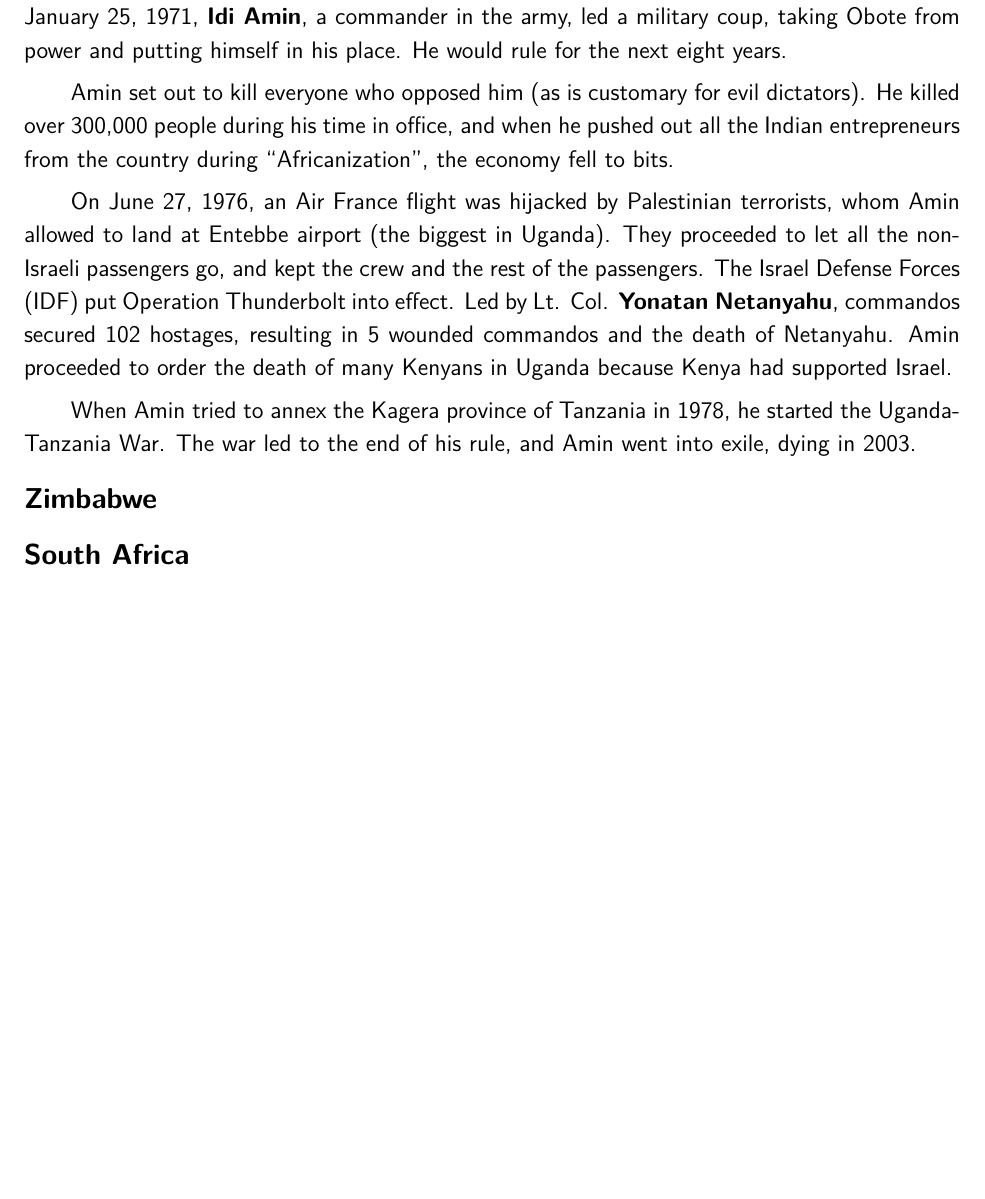
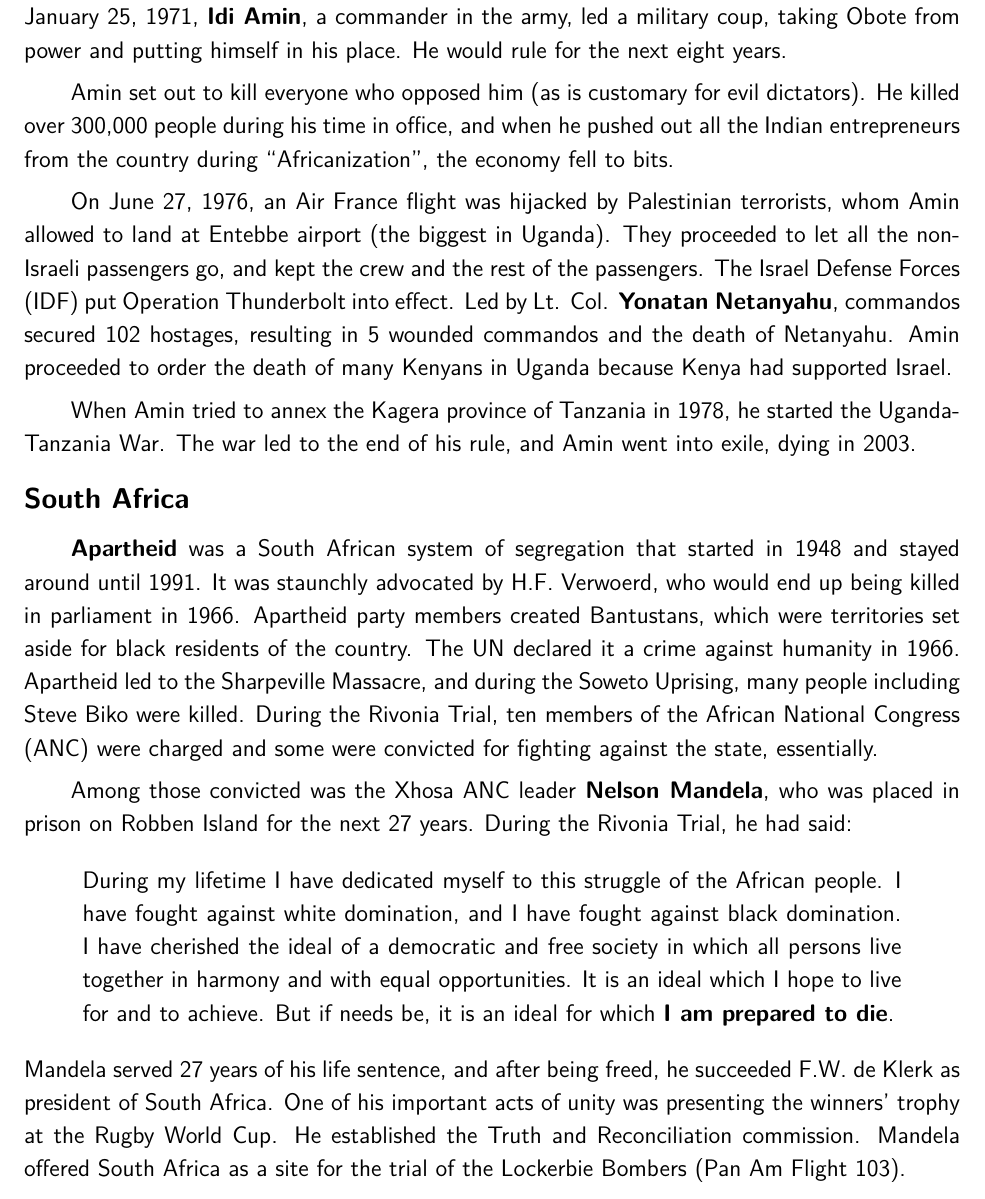
Before and after one commit to avp/history, a LaTeX thesis (history.tex, which reads tex/recent-world.tex): part of page 205 of 205, cut so that both start at the same text, the shorter picture padded with empty space. Compiled offline with pdfLaTeX.

Commit message:
South Africa.

```diff
--- a/tex/recent-world.tex
+++ b/tex/recent-world.tex
@@ -575,15 +575,32 @@
 When Amin tried to annex the Kagera province of Tanzania in 1978, he started the Uganda-Tanzania War.
 The war led to the end of his rule, and Amin went into exile, dying in 2003.
 
-\subsection*{Zimbabwe}
-% Mugabe
-% Canaan Banana
-% Lancaster House Agreement
+
 
 \subsection*{South Africa}
-% Apartheid
-% Soweto Riots
-% Sharpeville
-% Mandela
-% Hendrik Verwoerd
-% Bantustan
+
+\textbf{Apartheid} was a South African system of segregation that started in 1948 and stayed around until 1991.
+It was staunchly advocated by H.F. Verwoerd, who would end up being killed in parliament in 1966.
+Apartheid party members created Bantustans, which were territories set aside for black residents of the country.
+The UN declared it a crime against humanity in 1966.
+Apartheid led to the Sharpeville Massacre,
+and during the Soweto Uprising, many people including Steve Biko were killed.
+During the Rivonia Trial, ten members of the African National Congress (ANC) were charged and some were convicted
+for fighting against the state, essentially.
+
+Among those convicted was the Xhosa ANC leader \textbf{Nelson Mandela},
+who was placed in prison on Robben Island for the next 27 years.
+During the Rivonia Trial, he had said:
+\begin{quote}
+  During my lifetime I have dedicated myself to this struggle of the African people.
+  I have fought against white domination, and I have fought against black domination.
+  I have cherished the ideal of a democratic and free society in which all persons live together
+  in harmony and with equal opportunities.
+  It is an ideal which I hope to live for and to achieve.
+  But if needs be, it is an ideal for which \textbf{I am prepared to die}.
+\end{quote}
+Mandela served 27 years of his life sentence, and after being freed,
+he succeeded F.W.\ de Klerk as president of South Africa.
+One of his important acts of unity was presenting the winners' trophy at the Rugby World Cup.
+He established the Truth and Reconciliation commission.
+Mandela offered South Africa as a site for the trial of the Lockerbie Bombers (Pan Am Flight 103).
```
